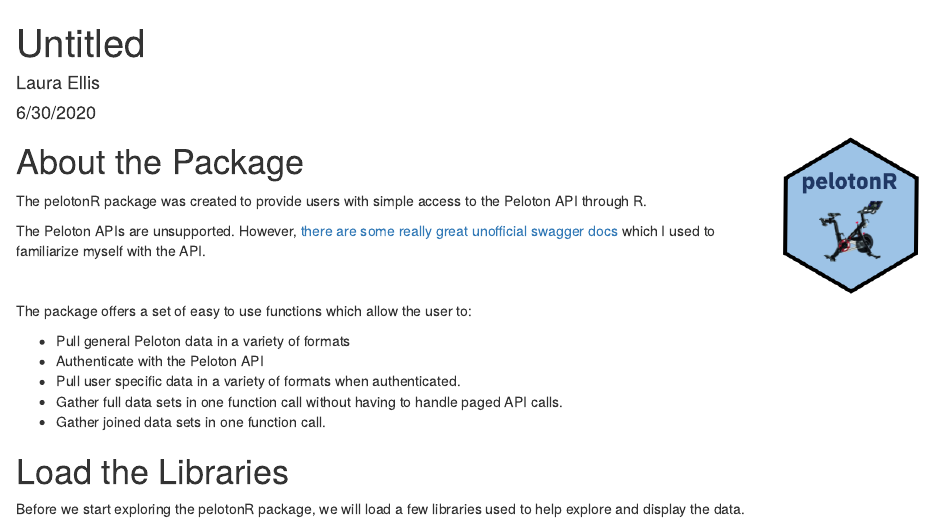
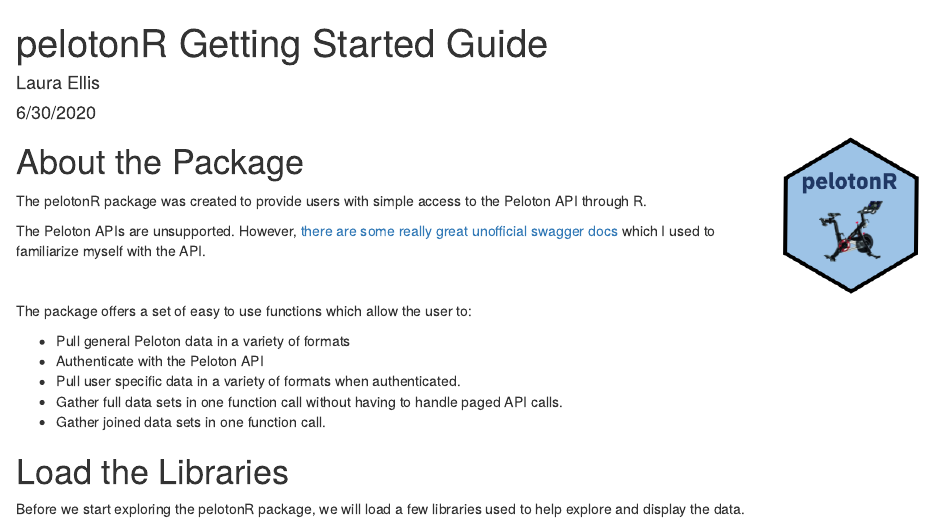
Before and after one commit to lgellis/pelotonR, an R Markdown document (index.Rmd): the page in a window 1100 px wide, from its top. The pictures show the output file index.html that the author committed with the source, opened offline.

Commit message:
fixing index.html typos

```diff
--- a/index.Rmd
+++ b/index.Rmd
@@ -1,5 +1,5 @@
 ---
-title: "Untitled"
+title: "pelotonR Getting Started Guide"
 author: "Laura Ellis"
 date: "6/30/2020"
 output: html_document
```
Also changed, not shown: index.html, index.Rmd (1 more changed lines).
